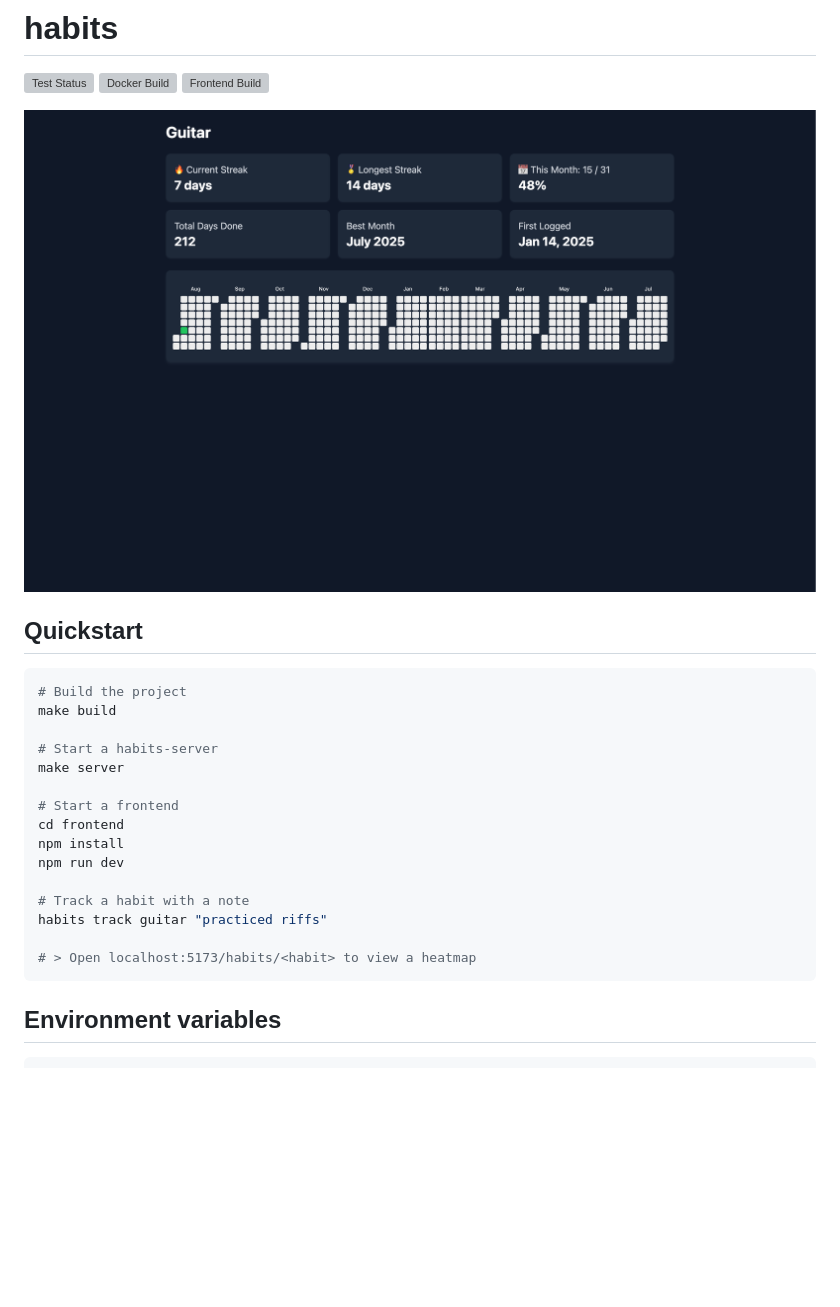
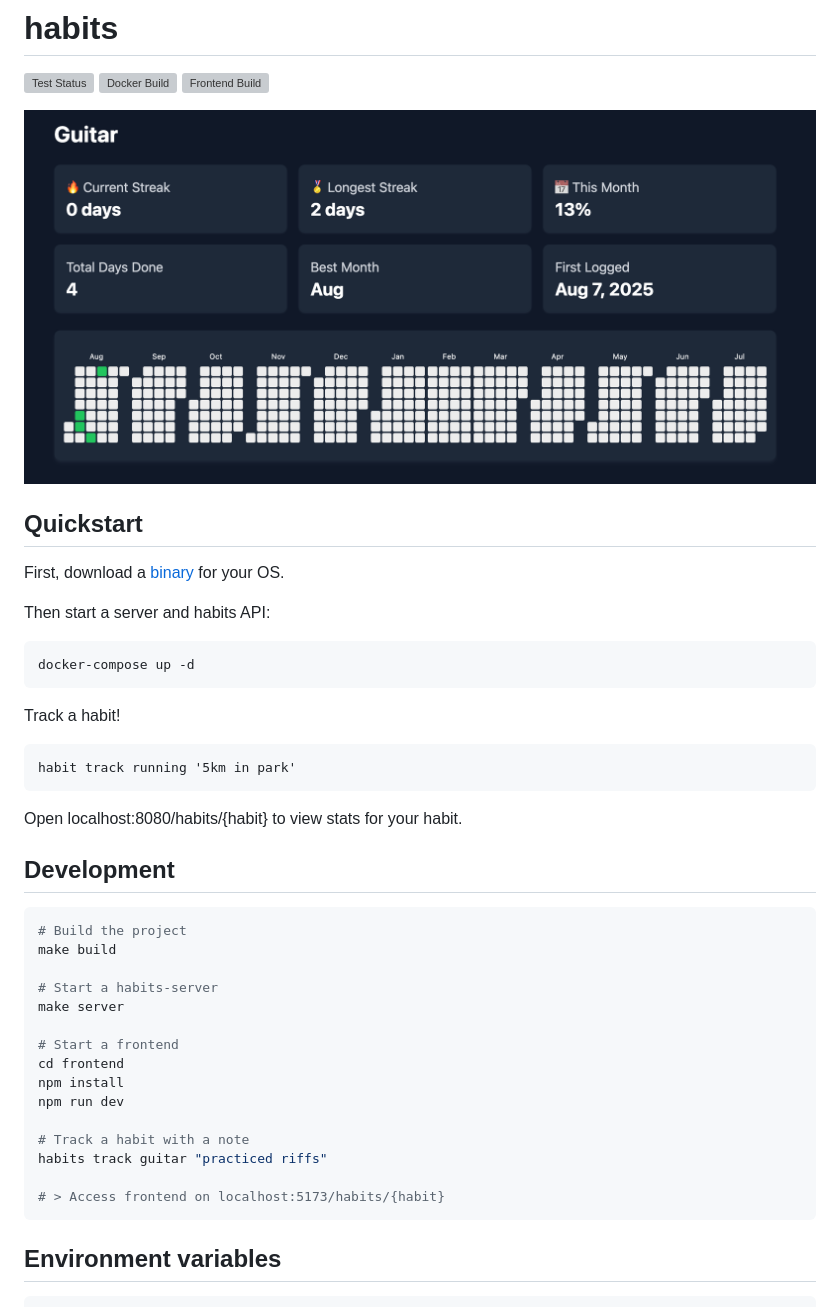
Before and after one commit to brk3/habits, a Markdown page: README.md, the part around the change. Drawn GitHub-style; pictures changed too: frontend.png (deleted), screenshot.png (added); blank space fills up the shorter version; grey boxes are pictures that could not be loaded.

````diff
--- a/README.md
+++ b/README.md
@@ -4,9 +4,24 @@
 [![Docker Build](https://github.com/brk3/habits/actions/workflows/docker-latest.yml/badge.svg)](https://github.com/brk3/habits/actions/workflows/docker.yml)
 [![Frontend Build](https://github.com/brk3/habits/actions/workflows/frontend-docker-latest.yml/badge.svg)](https://github.com/brk3/habits/actions/workflows/frontend.yml)
 
-![Screenshot](./frontend.png)
+![Screenshot](./screenshot.png)
 
 ## Quickstart
+First, download a [binary](https://github.com/brk3/habits/releases) for your OS.
+
+Then start a server and habits API:
+```
+docker-compose up -d
+```
+
+Track a habit!
+```
+habit track running '5km in park'
+```
+
+Open localhost:8080/habits/{habit} to view stats for your habit.
+
+## Development
 ```bash
 # Build the project
 make build
@@ -22,7 +37,7 @@ npm run dev
 # Track a habit with a note
 habits track guitar "practiced riffs"
 
-# > Open localhost:5173/habits/<habit> to view a heatmap
+# > Access frontend on localhost:5173/habits/{habit}
 ```
 
 ## Environment variables
````
Also changed, not shown: TODO.md (+16 -6 lines).
